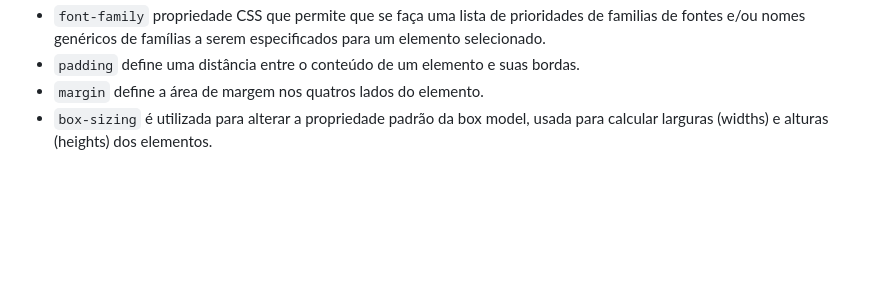
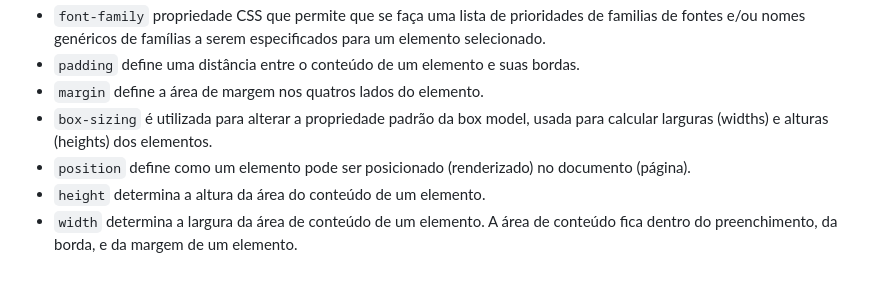
Before and after one commit to ezequielFaustino/form_login, a Markdown page: README.md, the part around the change. Drawn GitHub-style; blank space fills up the shorter version.

```diff
--- a/README.md
+++ b/README.md
@@ -27,3 +27,6 @@
 - `padding` define uma distância entre o conteúdo de um elemento e suas bordas.
 - `margin` define a área de margem nos quatros lados do elemento.
 - `box-sizing` é utilizada para alterar a propriedade padrão da box model, usada para calcular larguras (widths) e alturas (heights) dos elementos.
+- `position` define como um elemento pode ser posicionado (renderizado) no documento (página).
+- `height` determina a altura da área do conteúdo de um elemento.
+- `width` determina a largura da área de conteúdo de um elemento. A área de conteúdo fica dentro do preenchimento, da borda, e da margem de um elemento.
```
